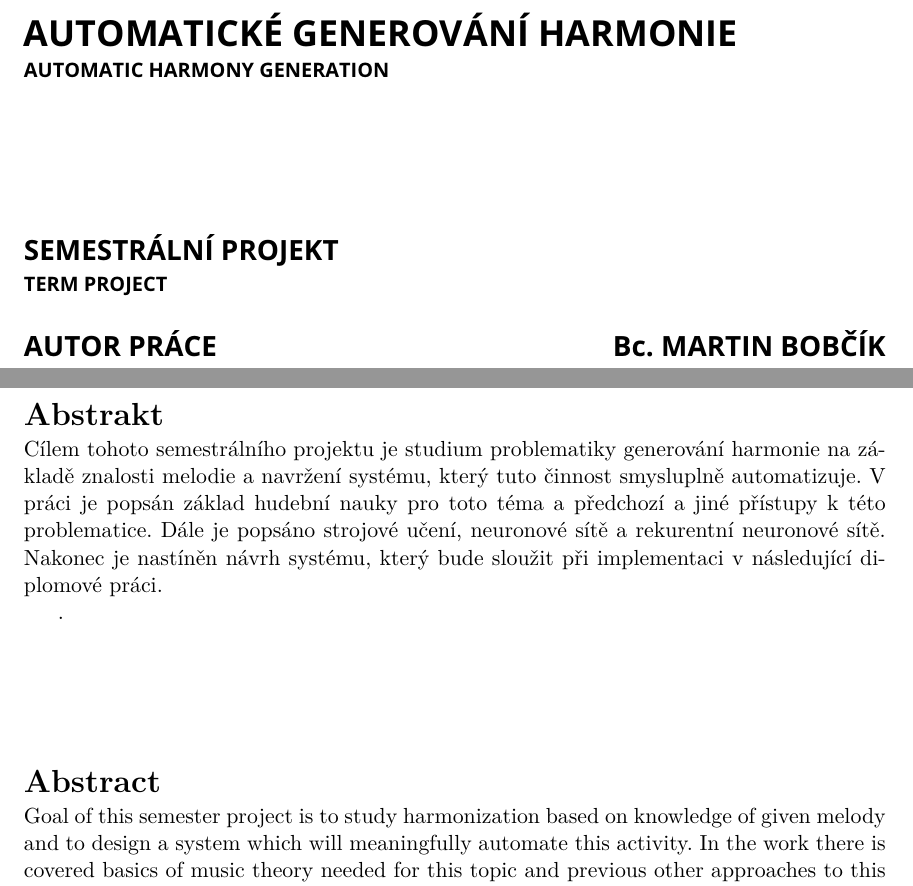
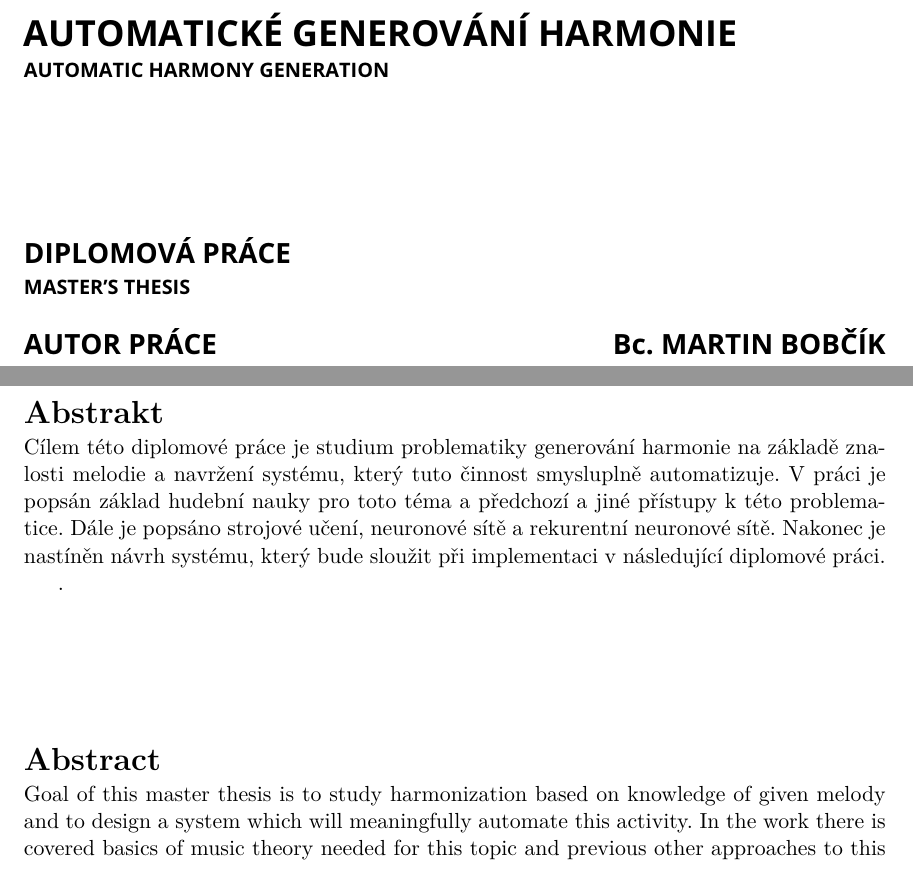
Before and after one commit to mbobcik/Automatic-Harmony-Generation, a LaTeX thesis (thesis/xbobci00-Automaticke-generovani-harmonie.tex): two parts of pages 1 and 3 of 20, joined at a grey line, cut so that both start at the same text. Compiled offline with pdfLaTeX.

Commit message:
změna na DP

```diff
--- a/thesis/xbobci00-Automaticke-generovani-harmonie.tex
+++ b/thesis/xbobci00-Automaticke-generovani-harmonie.tex
@@ -113,7 +113,7 @@
 %---------------------------------------------------------------------------
 \projectinfo{
   %Prace / Thesis
-  project={SP},            %typ práce BP/SP/DP/DR  / thesis type (SP = term project)
+  project={DP},            %typ práce BP/SP/DP/DR  / thesis type (SP = term project)
   year={2021},             % rok odevzdání / year of submission
   date=\today,             % datum odevzdání / submission date
   %Nazev prace / thesis title
@@ -139,7 +139,7 @@
   %keywords.en={Here, individual keywords separated by commas will be written in English.},
   % Abstrakt / Abstract
   abstract.cs={
-    Cílem tohoto semestrálního projektu je studium problematiky generování harmonie
+    Cílem této diplomové práce je studium problematiky generování harmonie
     na základě znalosti melodie
     a navržení systému, který tuto činnost smysluplně automatizuje.
     V práci je popsán základ hudební nauky pro toto téma a
@@ -149,7 +149,7 @@
     který bude sloužit při implementaci v následující diplomové práci.
 
   .}, % abstrakt v českém či slovenském jazyce / abstract in czech or slovak language
-  abstract.en={Goal of this semester project is to study harmonization based on knowledge of given melody
+  abstract.en={Goal of this master thesis is to study harmonization based on knowledge of given melody
   and to design a system which will meaningfully automate this activity.
   In the work there is covered basics of music theory needed for this topic and
   previous other approaches to this problematics.
@@ -157,7 +157,7 @@
   In the end, there is outlined design of the system which will be implemented in the following master thesis-}, % abstrakt v anglickém jazyce / abstract in english
   %abstract.en={An abstract of the work in English will be written in this paragraph.},
   % Prohlášení (u anglicky psané práce anglicky, u slovensky psané práce slovensky) / Declaration (for thesis in english should be in english)
-  declaration={Prohlašuji, že jsem tuto semestrální práci vypracoval samostatně pod vedením pana doc. Ing. Zdeňka Vašíčka Ph.D.
+  declaration={Prohlašuji, že jsem tuto diplomovou práci vypracoval samostatně pod vedením pana doc. Ing. Zdeňka Vašíčka Ph.D.
 Uvedl jsem všechny literární prameny, publikace a další zdroje, ze kterých jsem čerpal.},
   %declaration={I hereby declare that this Bachelor's thesis was prepared as an original work by the author under the supervision of Mr. X
 % The supplementary information was provided by Mr. Y
```
